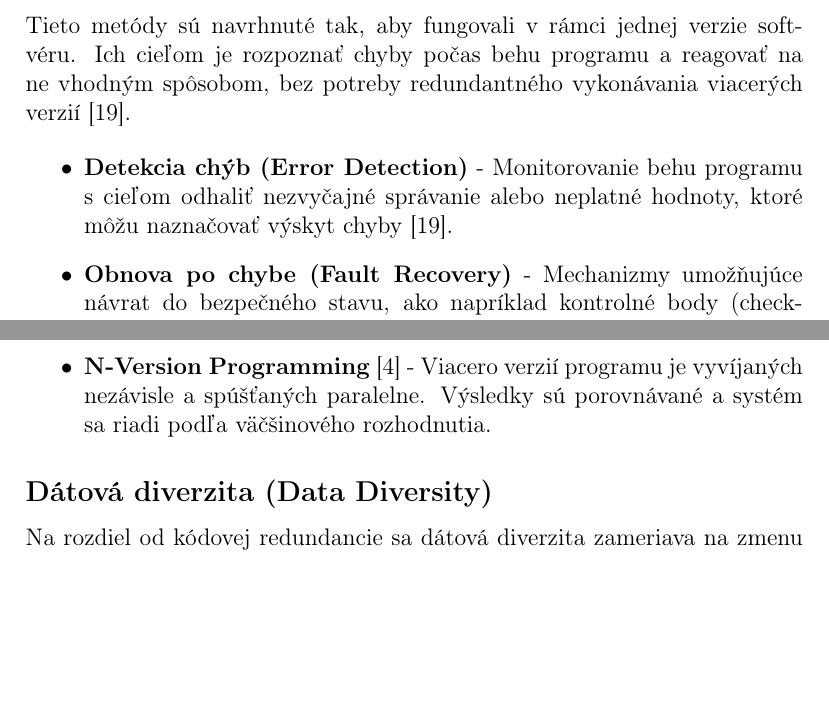
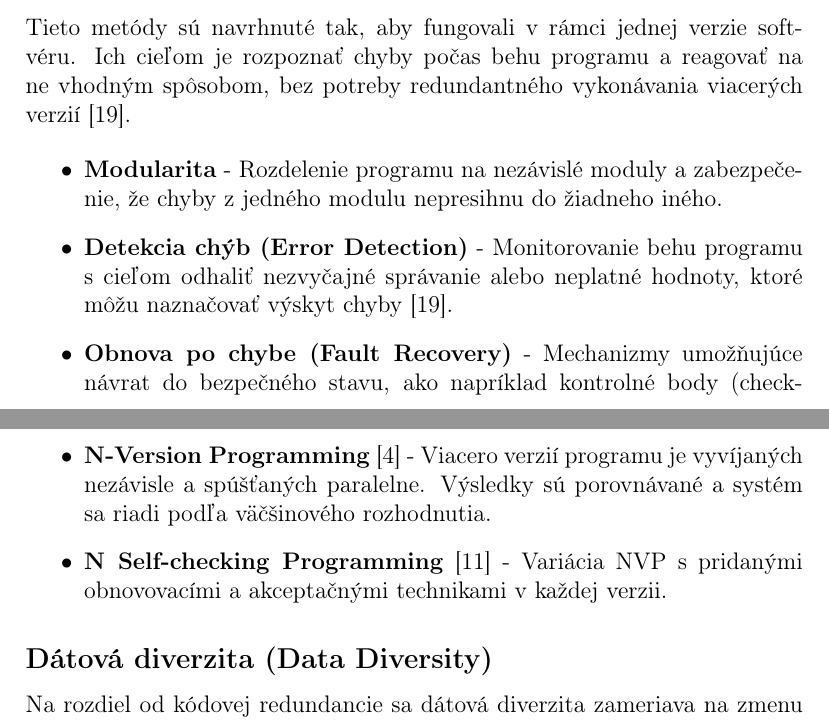
Before and after one commit to Fliqqr/shift-bakalarka, a LaTeX document (docs.tex): two parts of pages 50 and 51 of 64, joined at a grey line, cut so that both start at the same text, the shorter picture padded with empty space. Compiled offline with pdfLaTeX.

Commit message:
Final with submitted docs

```diff
--- a/docs.tex
+++ b/docs.tex
@@ -217,6 +217,7 @@ Softvérové techniky zamerané na zvýšenie spoľahlivosti systémov možno ro
 Tieto metódy sú navrhnuté tak, aby fungovali v rámci jednej verzie softvéru. Ich cieľom je rozpoznať chyby počas behu programu a reagovať na ne vhodným spôsobom, bez potreby redundantného vykonávania viacerých verzií \cite{nasa:sft}.
 
 \begin{itemize}
+\item \textbf{Modularita} - Rozdelenie programu na nezávislé moduly a zabezpečenie, že chyby z jedného modulu nepresihnu do žiadneho iného.
 \item \textbf{Detekcia chýb (Error Detection)} - Monitorovanie behu programu s cieľom odhaliť nezvyčajné správanie alebo neplatné hodnoty, ktoré môžu naznačovať výskyt chyby \cite{nasa:sft}.
 \item \textbf{Obnova po chybe (Fault Recovery)} - Mechanizmy umožňujúce návrat do bezpečného stavu, ako napríklad kontrolné body (checkpoints) a návrat do známeho funkčného stavu. Delia sa na \textit{backward recovery} a \textit{forward recovery} \cite{shubu}.
 \end{itemize}
@@ -228,6 +229,7 @@ Tieto metódy využívajú viaceré nezávislé verzie softvéru alebo algoritmo
 \begin{itemize}
 \item \textbf{Recovery Blocks} \cite{lyu:sft} - Používajú hlavnú verziu kódu spolu s alternatívnymi blokmi, ktoré sa vykonajú, ak hlavná verzia zlyhá pri vopred definovanej kontrole správnosti (acceptance test).
 \item \textbf{N-Version Programming} \cite{aa:nvp} - Viacero verzií programu je vyvíjaných nezávisle a spúšťaných paralelne. Výsledky sú porovnávané a systém sa riadi podľa väčšinového rozhodnutia.
+\item \textbf{N Self-checking Programming} \cite{nscp} - Variácia NVP s pridanými obnovovacími a akceptačnými technikami v každej verzii.
 \end{itemize}
 
 \subsection*{Dátová diverzita (Data Diversity)}
```
Also changed, not shown: BP_FilipDuris.pdf (added), BP_prilohy_FilipDuris.pdf (added), docs.tex (2 more changed lines).
